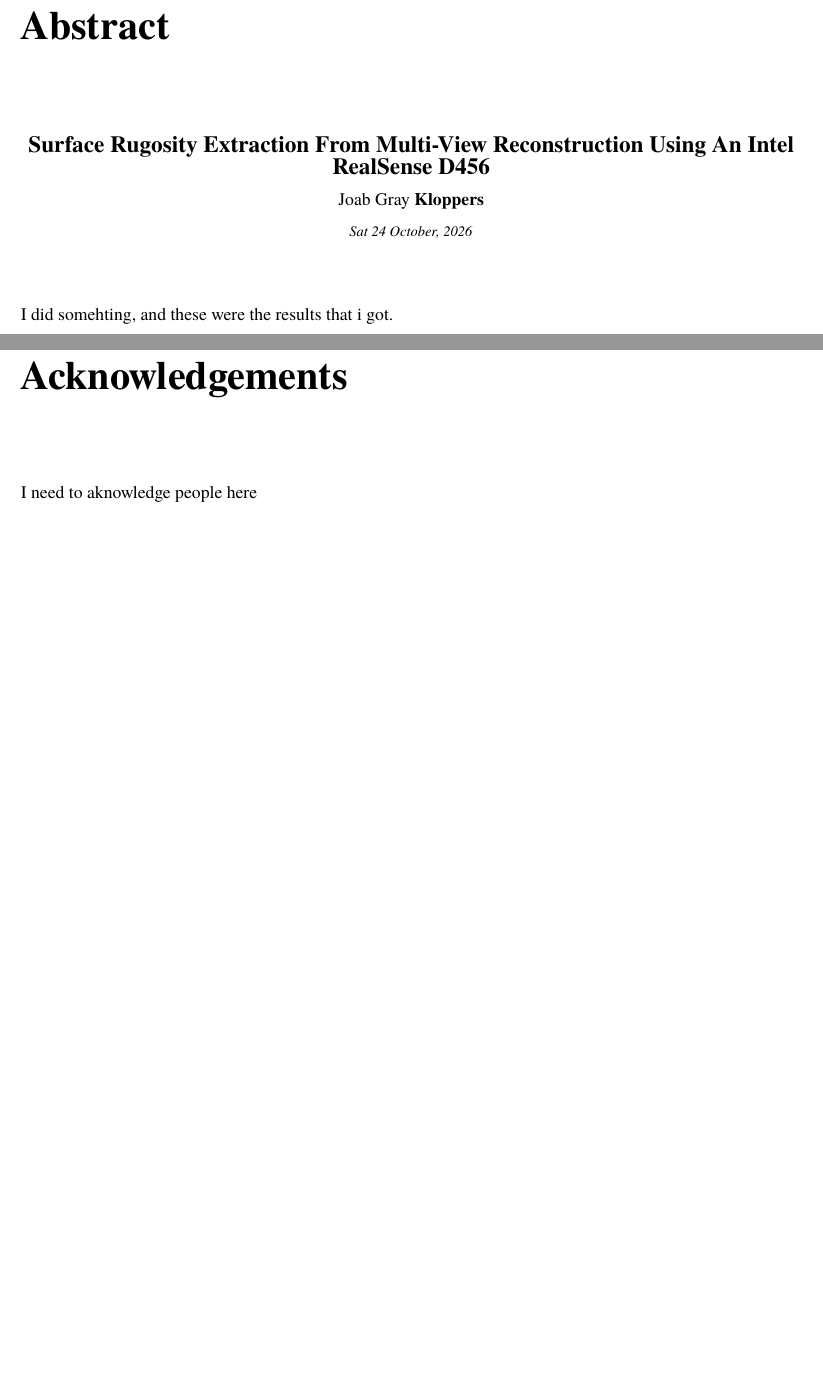
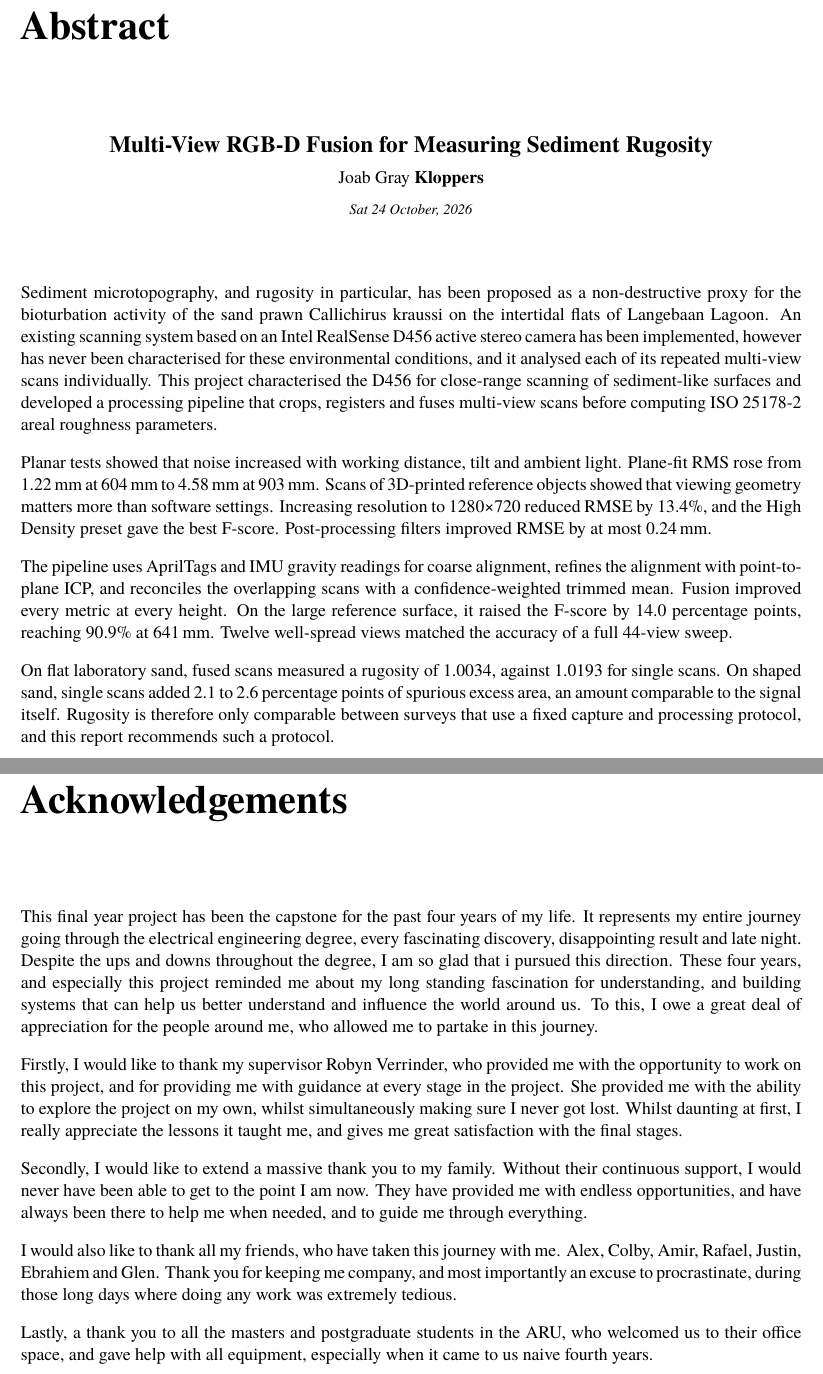
Before and after one commit to KLPJOA002/KLPJOA002-4022-Final-Year-Project, a LaTeX thesis (Report/uct-thesis-template/0_main.tex, which reads Report/uct-thesis-template/ii_abstract.tex, Report/uct-thesis-template/iii_acknowledgments.tex): two parts of pages 4 and 5 of 86 before the commit and two parts of pages 3 and 4 of 85 after it, joined at a grey line, cut so that both start at the same text, the shorter picture padded with empty space. Compiled offline with LuaLaTeX; a missing font is replaced by an installed copy or a similar font.

Commit message:
Added acknowledgements and abstract

```diff
--- a/Report/uct-thesis-template/ii_abstract.tex
+++ b/Report/uct-thesis-template/ii_abstract.tex
@@ -38,4 +38,10 @@
 % Write abstract here [350 words]
 %---------------------------------------------------------------------
 
-I did somehting, and these were the results that i got.
+Sediment microtopography, and rugosity in particular, has been proposed as a non-destructive proxy for the bioturbation activity of the sand prawn Callichirus kraussi on the intertidal flats of Langebaan Lagoon. An existing scanning system based on an Intel RealSense D456 active stereo camera has been implemented, however has never been characterised for these environmental conditions, and it analysed each of its repeated multi-view scans individually. This project characterised the D456 for close-range scanning of sediment-like surfaces and developed a processing pipeline that crops, registers and fuses multi-view scans before computing ISO 25178-2 areal roughness parameters.
+
+Planar tests showed that noise increased with working distance, tilt and ambient light. Plane-fit RMS rose from 1.22\,mm at 604\,mm to 4.58\,mm at 903\,mm. Scans of 3D-printed reference objects showed that viewing geometry matters more than software settings. Increasing resolution to 1280×720 reduced RMSE by 13.4\%, and the High Density preset gave the best F-score. Post-processing filters improved RMSE by at most 0.24\,mm.
+
+The pipeline uses AprilTags and IMU gravity readings for coarse alignment, refines the alignment with point-to-plane ICP, and reconciles the overlapping scans with a confidence-weighted trimmed mean. Fusion improved every metric at every height. On the large reference surface, it raised the F-score by 14.0 percentage points, reaching 90.9\% at 641\,mm. Twelve well-spread views matched the accuracy of a full 44-view sweep.
+
+On flat laboratory sand, fused scans measured a rugosity of 1.0034, against 1.0193 for single scans. On shaped sand, single scans added 2.1 to 2.6 percentage points of spurious excess area, an amount comparable to the signal itself. Rugosity is therefore only comparable between surveys that use a fixed capture and processing protocol, and this report recommends such a protocol.
--- a/Report/uct-thesis-template/iii_acknowledgments.tex
+++ b/Report/uct-thesis-template/iii_acknowledgments.tex
@@ -8,7 +8,15 @@
 % Comment out /nrf macro if unneeded.
 %---------------------------------------------------------------------
 %\nrf
-I need to aknowledge people here
+This final year project has been the capstone for the past four years of my life. It represents my entire journey going through the electrical engineering degree, every fascinating discovery, disappointing result and late night. Despite the ups and downs throughout the degree, I am so glad that i pursued this direction. These four years, and especially this project reminded me about my long standing fascination for understanding, and building systems that can help us better understand and influence the world around us. To this, I owe a great deal of appreciation for the people around me, who allowed me to partake in this journey.
+
+Firstly, I would like to thank my supervisor Robyn Verrinder, who provided me with the opportunity to work on this project, and for providing me with guidance at every stage in the project. She provided me with the ability to explore the project on my own, whilst simultaneously making sure I never got lost. Whilst daunting at first, I really appreciate the lessons it taught me, and gives me great satisfaction with the final stages.
+
+Secondly, I would like to extend a massive thank you to my family. Without their continuous support, I would never have been able to get to the point I am now. They have provided me with endless opportunities, and have always been there to help me when needed, and to guide me through everything.
+
+I would also like to thank all my friends, who have taken this journey with me. Alex, Colby, Amir, Rafael, Justin, Ebrahiem and Glen. Thank you for keeping me company, and most importantly an excuse to procrastinate, during those long days where doing any work was extremely tedious.
+
+Lastly, a thank you to all the masters and postgraduate students in the ARU, who welcomed us to their office space, and gave help with all equipment, especially when it came to us naive fourth years.
 %---------------------------------------------------------------------
 %	Dedication (optional)
 %---------------------------------------------------------------------
```
Also changed, not shown: Report/uct-thesis-template/0_documentproperties.tex (+2 -2 lines), Report/uct-thesis-template/0_titlepage.tex (+2 -2 lines), 4 other files.
